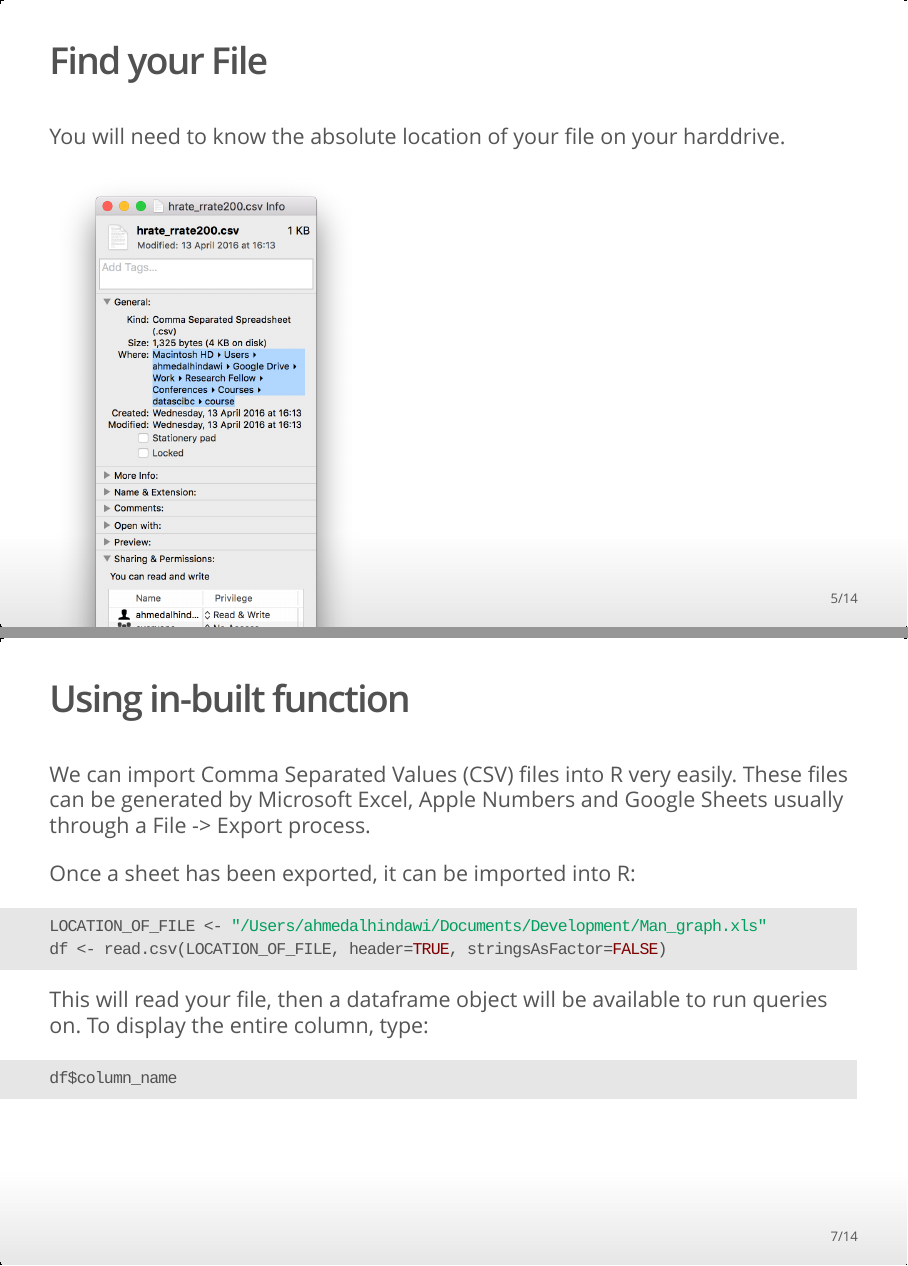
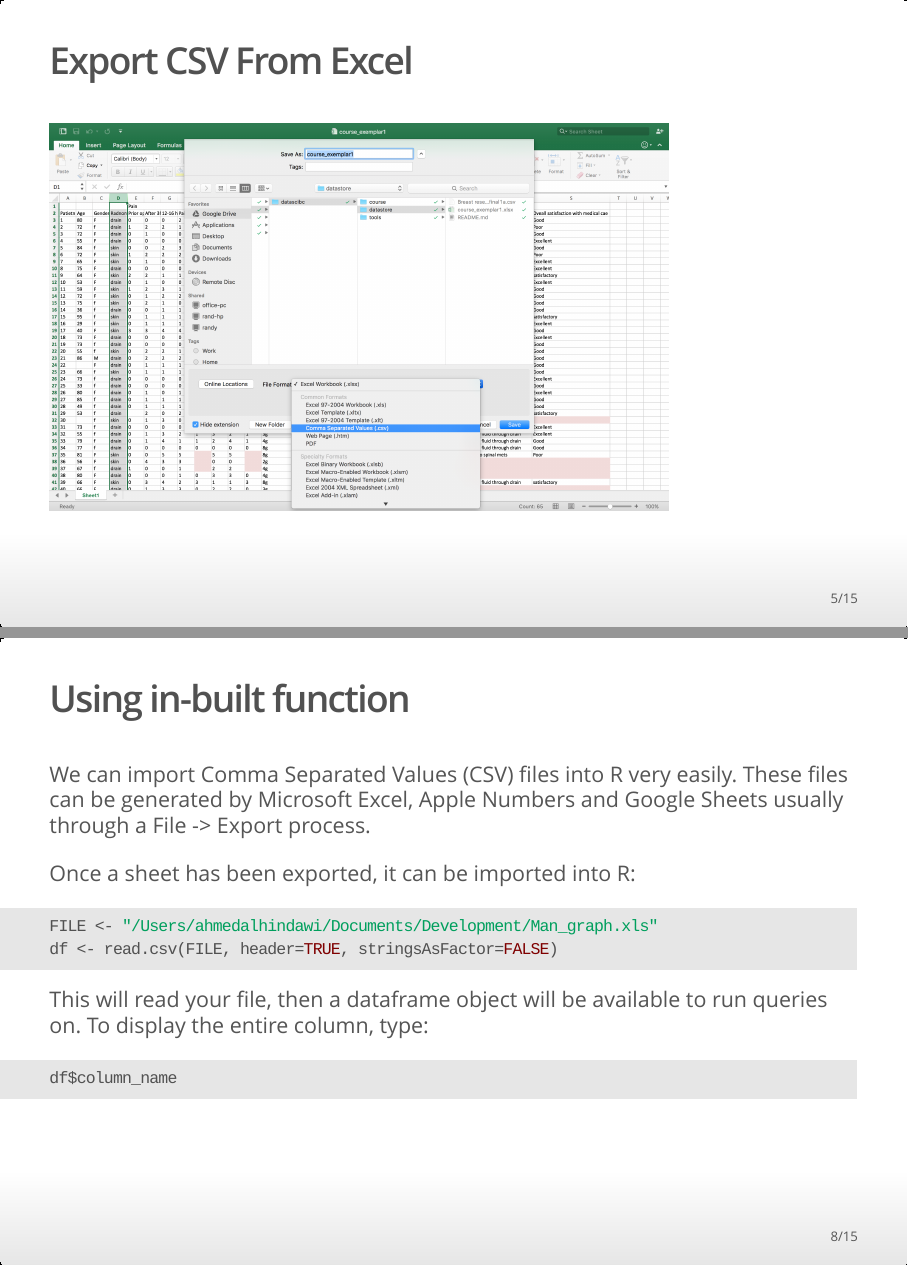
Before and after one commit to uclhal/Data-Science-for-Docs, an R Markdown document (Data into R/data_into_R.Rmd): pages 5 and 7 of 14 before the commit and pages 5 and 8 of 15 after it, joined at a grey line. The pictures show the output file Data into R/data_into_R.html that the author committed with the source, opened offline.

Commit message:
Added Export CSV Screenshot

````diff
--- a/Data into R/data_into_R.Rmd
+++ b/Data into R/data_into_R.Rmd
@@ -34,6 +34,12 @@ It's a simple format. The top line are the column names, each seperated by a com
 
 It's strength is in it's simplicity. It only has data, no formuals, no tricks and is very well recognised amongst software packages as it is very easily supported. R has excellent support for CSV.
 
+## Export CSV From Excel
+
+```{r, out.width = 750, fig.retina = NULL, echo=FALSE}
+knitr::include_graphics("figures/export_csv.png")
+```
+
 ## Find your File
 
 You will need to know the absolute location of your file on your harddrive.
@@ -59,8 +65,8 @@ Once a sheet has been exported, it can be imported into R:
 
 
 ```{r, eval=FALSE}
-LOCATION_OF_FILE <- "/Users/ahmedalhindawi/Documents/Development/Man_graph.xls"
-df <- read.csv(LOCATION_OF_FILE, header=TRUE, stringsAsFactor=FALSE)
+FILE <- "/Users/ahmedalhindawi/Documents/Development/Man_graph.xls"
+df <- read.csv(FILE, header=TRUE, stringsAsFactor=FALSE)
 ```
 
 This will read your file, then a dataframe object will be available to run queries on. To display the entire column, type:
````
Also changed, not shown: Data into R/data_into_R.html, Data into R/figures/export_csv.png (added).
